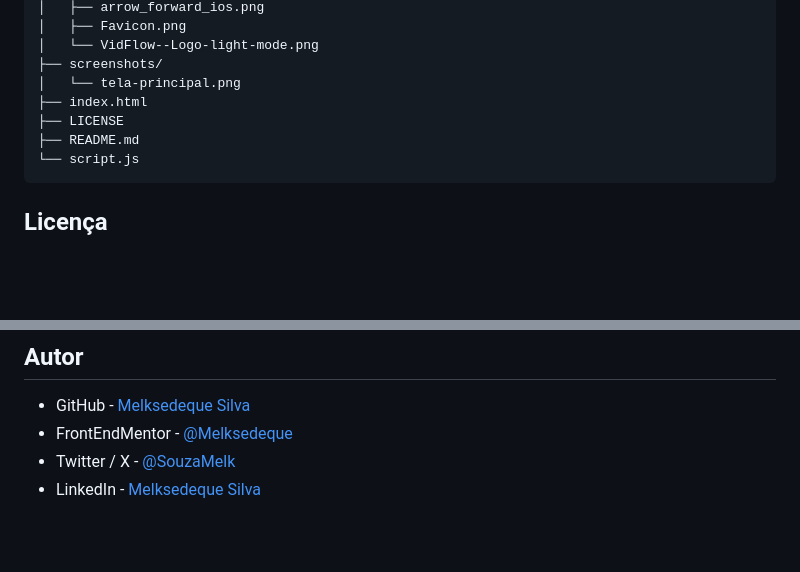
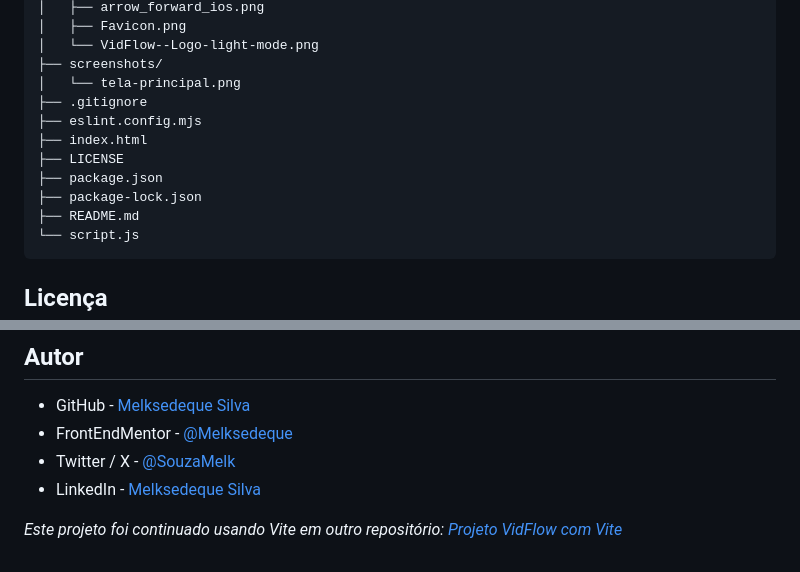
Before and after one commit to Melksedeque/projeto-vidflow, a Markdown page: README.md, 2 parts joined by grey strips. GitHub-like rendering; blank space fills up the shorter version.

Commit message:
Link para o novo projeto com Vite no final do arquivo

````diff
--- a/README.md
+++ b/README.md
@@ -96,8 +96,12 @@ projeto-vidflow/
 │   └── VidFlow--Logo-light-mode.png
 ├── screenshots/
 │   └── tela-principal.png
+├── .gitignore
+├── eslint.config.mjs
 ├── index.html
 ├── LICENSE
+├── package.json
+├── package-lock.json
 ├── README.md
 └── script.js
 ```
@@ -111,3 +115,5 @@ Este projeto está licenciado sob a Licença MIT. Veja o arquivo [LICENSE](https
 - FrontEndMentor - [@Melksedeque](https://www.frontendmentor.io/profile/Melksedeque)
 - Twitter / X - [@SouzaMelk](https://x.com/SouzaMelk)
 - LinkedIn - [Melksedeque Silva](https://www.linkedin.com/in/melksedeque-silva/)
+
+*Este projeto foi continuado usando Vite em outro repositório: [Projeto VidFlow com Vite](https://github.com/Melksedeque/projeto-vidflow-vite)*
````
